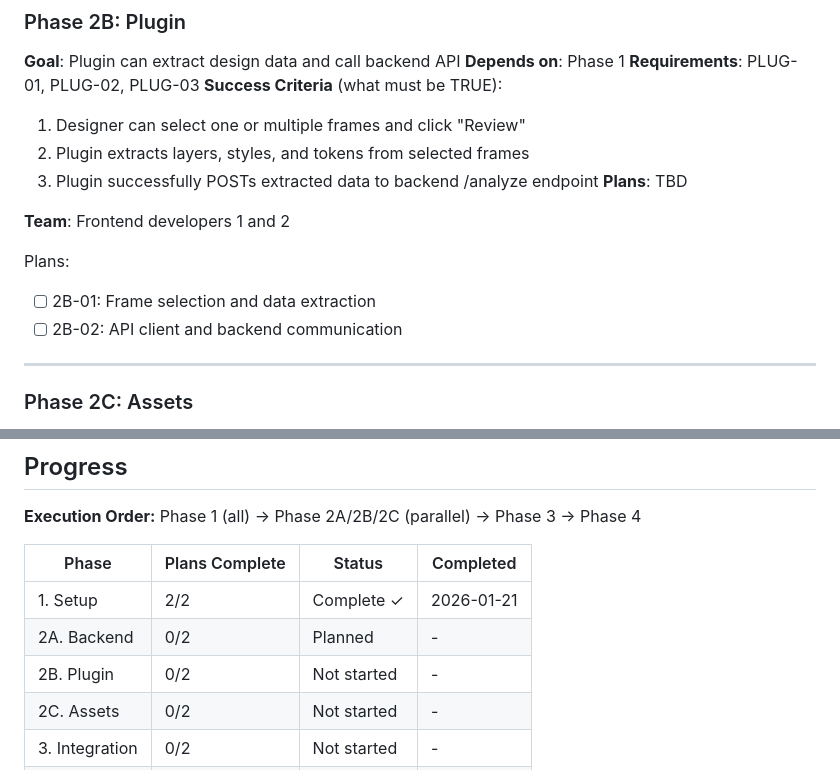
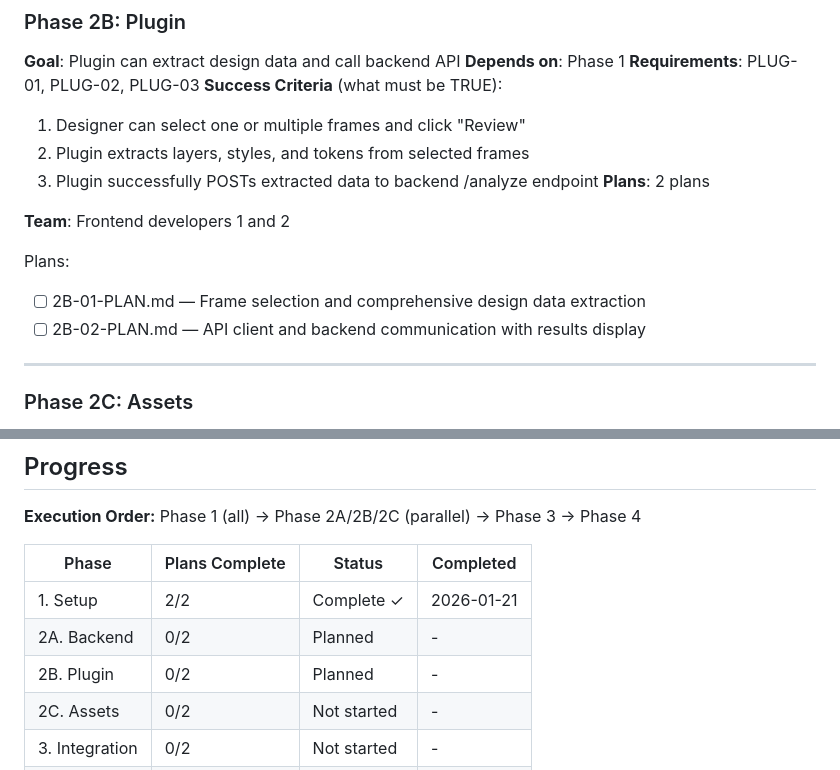
Before and after one commit to atarazavi/Hackathon-ASW, a Markdown page: .planning/ROADMAP.md, 2 parts joined by grey strips. Rendered like a GitHub page.

Commit message:
docs(2B): create phase plan
Phase 2B: Plugin
- 2 plans in 2 waves
- Wave 1: 2B-01 (data extraction) autonomous
- Wave 2: 2B-02 (API client) has checkpoint
- Requirements covered: PLUG-01, PLUG-02, PLUG-03

Co-Authored-By: Claude Opus 4.5 <noreply@anthropic.com>

```diff
--- a/.planning/ROADMAP.md
+++ b/.planning/ROADMAP.md
@@ -66,13 +66,13 @@ Plans:
   1. Designer can select one or multiple frames and click "Review"
   2. Plugin extracts layers, styles, and tokens from selected frames
   3. Plugin successfully POSTs extracted data to backend /analyze endpoint
-**Plans**: TBD
+**Plans**: 2 plans
 
 **Team**: Frontend developers 1 and 2
 
 Plans:
-- [ ] 2B-01: Frame selection and data extraction
-- [ ] 2B-02: API client and backend communication
+- [ ] 2B-01-PLAN.md — Frame selection and comprehensive design data extraction
+- [ ] 2B-02-PLAN.md — API client and backend communication with results display
 
 ---
 
@@ -140,7 +140,7 @@ Phase 1 (all) -> Phase 2A/2B/2C (parallel) -> Phase 3 -> Phase 4
 |-------|----------------|--------|-----------|
 | 1. Setup | 2/2 | Complete ✓ | 2026-01-21 |
 | 2A. Backend | 0/2 | Planned | - |
-| 2B. Plugin | 0/2 | Not started | - |
+| 2B. Plugin | 0/2 | Planned | - |
 | 2C. Assets | 0/2 | Not started | - |
 | 3. Integration | 0/2 | Not started | - |
 | 4. Demo | 0/2 | Not started | - |
```
Also changed, not shown: 2 other files.
